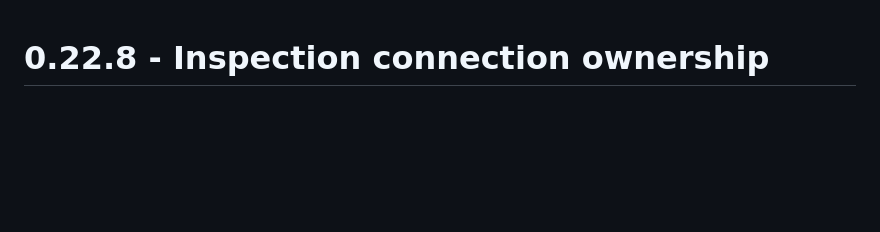
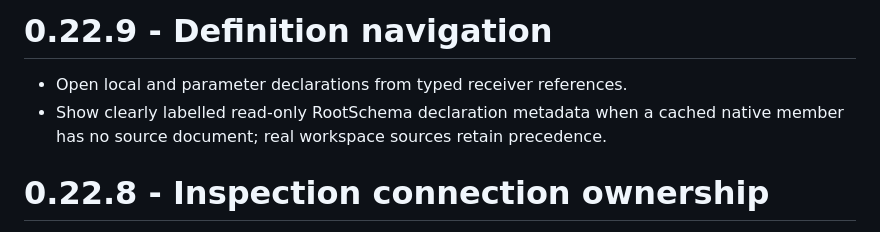
Before and after one commit to darrenhull/Jade-VSCode-Extension, a Markdown page: extension/CHANGELOG.md, the part around the change. GitHub-like rendering; blank space fills up the shorter version.

```diff
--- a/extension/CHANGELOG.md
+++ b/extension/CHANGELOG.md
@@ -1,3 +1,8 @@
+# 0.22.9 - Definition navigation
+
+- Open local and parameter declarations from typed receiver references.
+- Show clearly labelled read-only RootSchema declaration metadata when a cached native member has no source document; real workspace sources retain precedence.
+
 # 0.22.8 - Inspection connection ownership
 
 - Forget saved sign-in for the currently configured inspection workspace after settings change, preserving other connections.
```
Also changed, not shown: README.md (+2 -0 lines), extension/README.md (+2 -0 lines), plans/definition-navigation.md (added, +48 -0 lines), docs/screenshots/definition-navigation/local-declaration.png (added), docs/screenshots/definition-navigation/native-method.png (added), docs/screenshots/definition-navigation/native-property.png (added), docs/screenshots/definition-navigation/real-source-preferred.png (added), docs/screenshots/definition-navigation/user-method.png (added), 11 other files.
